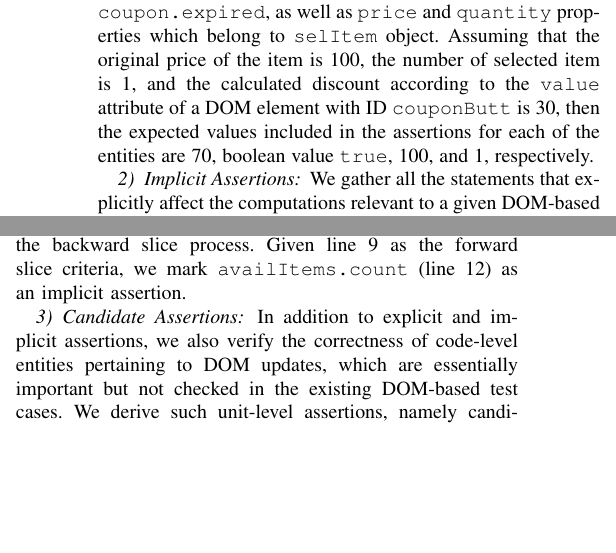
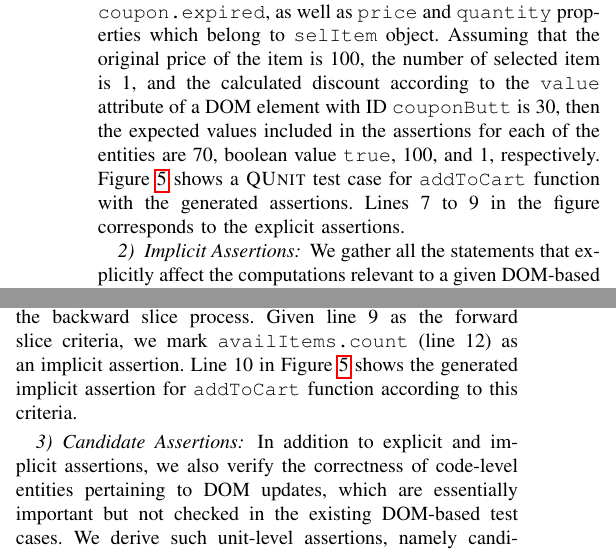
Before and after one commit to mirshokraie/papers, a LaTeX paper (unit-oracle-gen/paper.tex, which reads unit-oracle-gen/explicitAssertions.tex, unit-oracle-gen/implicitAssertions.tex): two parts of the columns of page 6 of 11, joined at a grey line, cut so that both start at the same text, the shorter picture padded with empty space. Compiled offline with pdfLaTeX.

Commit message:
add a sample generated unit test case

```diff
--- a/unit-oracle-gen/explicitAssertions.tex
+++ b/unit-oracle-gen/explicitAssertions.tex
@@ -7,4 +7,4 @@ During the run of a test case, there might be different instances where a given
 $explicitAsstn$ in line 23 of \algref{algorithm} contains the inferred explicit assertions.
 
 In our running example (\figref{intraCodeDep}), explicit assertions check the correctness of \code{customer.payable}, \code{coupon.expired}, as well as \code{price} and \code{quantity} properties which belong to \code{selItem} object.
-Assuming that the original price of the item is 100, the number of selected item is 1, and the calculated discount according to the \code{value} attribute of a DOM element with ID \code{couponButt} is 30, then the expected values included in the assertions for each of the entities are 70, boolean value \code{true}, 100, and 1, respectively.
+Assuming that the original price of the item is 100, the number of selected item is 1, and the calculated discount according to the \code{value} attribute of a DOM element with ID \code{couponButt} is 30, then the expected values included in the assertions for each of the entities are 70, boolean value \code{true}, 100, and 1, respectively. \figref{unitTest} shows a \qunit test case for \code{addToCart} function with the generated assertions. Lines 7 to 9 in the figure corresponds to the explicit assertions.
@@ -11,2 +16,5 @@ Assuming that the original price of the item is 100, the number of selected item
+  \label{Fig:unitTest}
+  \vspace{-0.1in}
+\end{figure}
 %We compare the value of the entity immediately after the relevant statement is executed in the backward slice with the entity's value before the function exits. If value of the entity remains the same, we use it towards the expected value in the unit-level assertion.
 %However, if the entity pertaining to a DOM change is reassigned in the code after the DOM gets updated and before the function exits, then the concrete value of the entity can be used for the purpose of regression testing unless the tester provides the proper expected value.
--- a/unit-oracle-gen/implicitAssertions.tex
+++ b/unit-oracle-gen/implicitAssertions.tex
@@ -23,3 +23,4 @@ The process of forward slicing is similar to the backward slicing technique disc
 $implicitAsstn$ in line 24 of \algref{algorithm} contains the inferred implicit assertions.
 \figref{forwardSlicingExample} shows the intra code dependency obtained by performing forward slicing on the running example.
 As shown in the figure, the properties of object \code{selItem} are set in line 9, that is recorded during the backward slice process. Given line 9 as the forward slice criteria, we mark \code{availItems.count} (line 12) as an implicit assertion.
+Line 10 in \figref{unitTest} shows the generated implicit assertion for \code{addToCart} function according to this criteria.
```
Also changed, not shown: unit-oracle-gen/candidateAssertions.tex (+1 -0 lines), unit-oracle-gen/unitLevelAssertion.tex (+0 -9 lines), unit-oracle-gen/fig/example.pdf, unit-oracle-gen/fig/example.svg, unit-oracle-gen/fig/unitTest.pdf, unit-oracle-gen/fig/unitTest.svg, unit-oracle-gen/explicitAssertions.tex (5 more changed lines).
